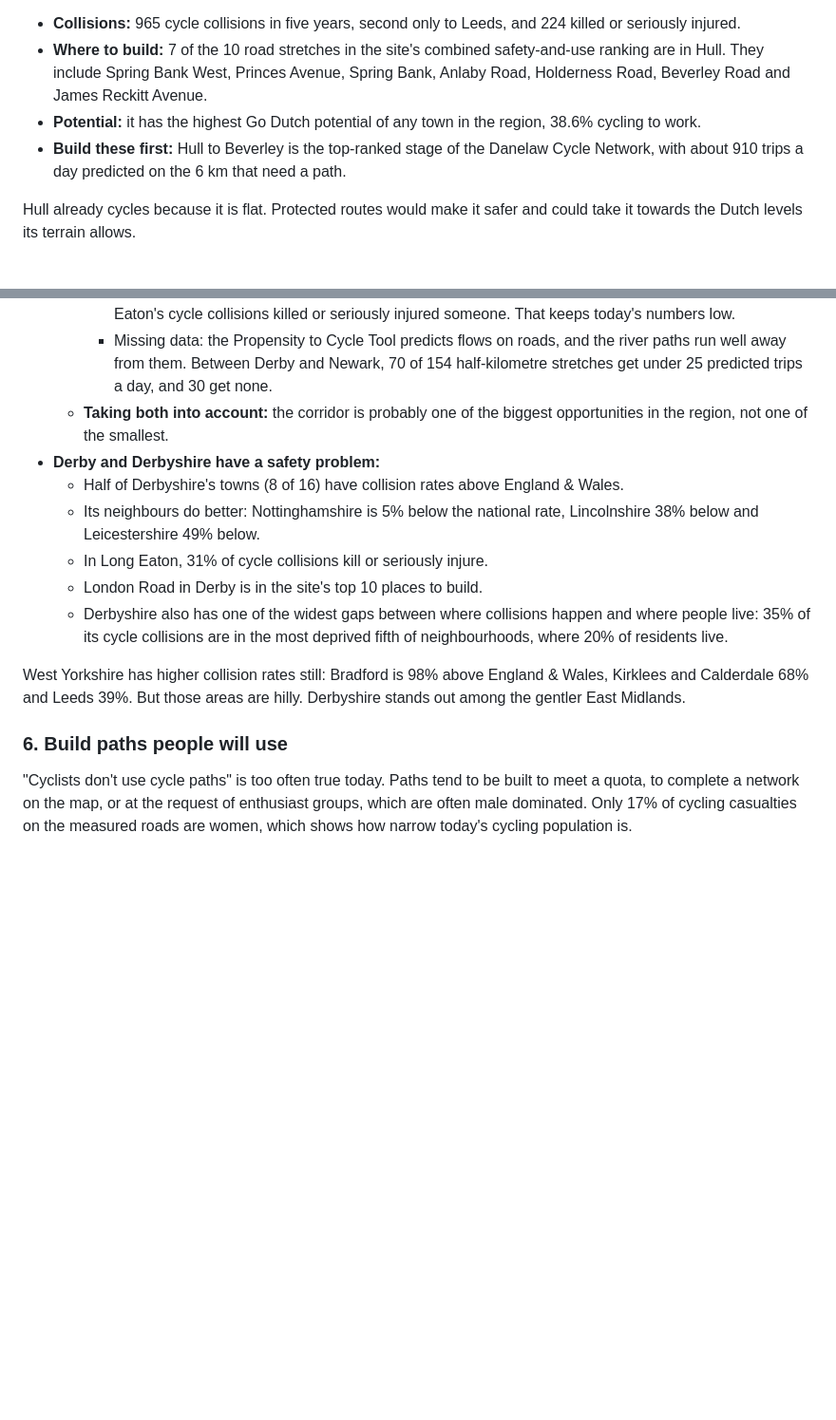
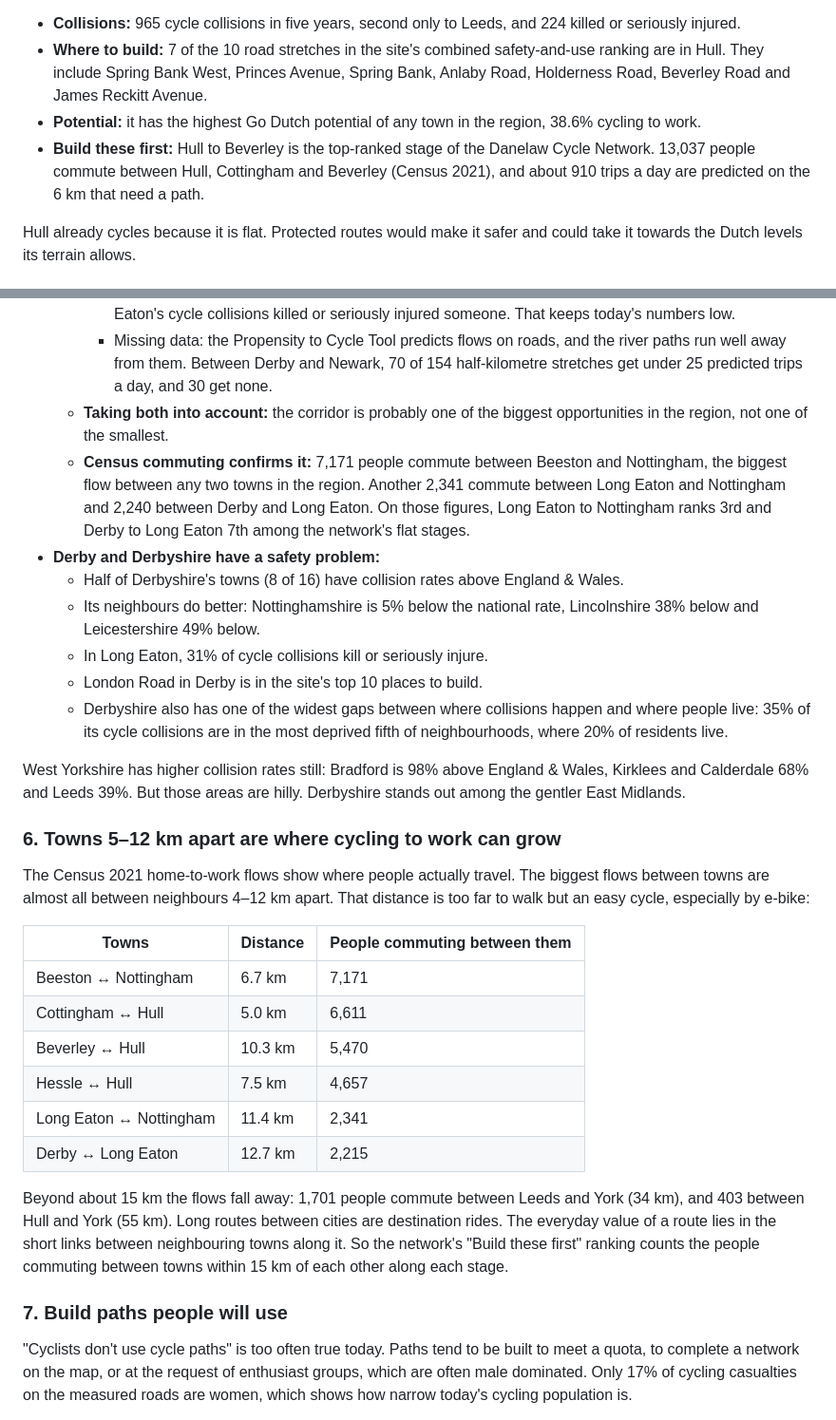
Before and after one commit to KevinMayfield/CycleStats, a Markdown page: FINDINGS.md, 2 parts joined by grey strips. Shown at 95% size. GitHub-like rendering; blank space fills up the shorter version.

Commit message:
FINDINGS: towns 5-12 km apart, Census commuting, updated build-first ranking
Co-Authored-By: Claude Opus 5.5 <noreply@anthropic.com>

```diff
--- a/FINDINGS.md
+++ b/FINDINGS.md
@@ -69,8 +69,9 @@ Hull especially would gain from segregated paths:
   include Spring Bank West, Princes Avenue, Spring Bank, Anlaby Road, Holderness Road, Beverley Road and James
   Reckitt Avenue.
 - **Potential:** it has the highest Go Dutch potential of any town in the region, 38.6% cycling to work.
-- **Build these first:** Hull to Beverley is the top-ranked stage of the Danelaw Cycle Network, with about 910 trips a
-  day predicted on the 6 km that need a path.
+- **Build these first:** Hull to Beverley is the top-ranked stage of the Danelaw Cycle Network. 13,037 people commute
+  between Hull, Cottingham and Beverley (Census 2021), and about 910 trips a day are predicted on the 6 km that need a
+  path.
 
 Hull already cycles because it is flat. Protected routes would make it safer and could take it towards the Dutch
 levels its terrain allows.
@@ -99,6 +100,10 @@ levels its terrain allows.
       get none.
   - **Taking both into account:** the corridor is probably one of the biggest opportunities in the region, not one
     of the smallest.
+  - **Census commuting confirms it:** 7,171 people commute between Beeston and Nottingham, the biggest flow between
+    any two towns in the region. Another 2,341 commute between Long Eaton and Nottingham and 2,240 between Derby and
+    Long Eaton. On those figures, Long Eaton to Nottingham ranks 3rd and Derby to Long Eaton 7th among the network's
+    flat stages.
 - **Derby and Derbyshire have a safety problem:**
   - Half of Derbyshire's towns (8 of 16) have collision rates above England & Wales.
   - Its neighbours do better: Nottinghamshire is 5% below the national rate, Lincolnshire 38% below and
@@ -111,7 +116,26 @@ levels its terrain allows.
 West Yorkshire has higher collision rates still: Bradford is 98% above England & Wales, Kirklees and Calderdale 68%
 and Leeds 39%. But those areas are hilly. Derbyshire stands out among the gentler East Midlands.
 
-### 6. Build paths people will use
+### 6. Towns 5–12 km apart are where cycling to work can grow
+
+The Census 2021 home-to-work flows show where people actually travel. The biggest flows between towns are almost all
+between neighbours 4–12 km apart. That distance is too far to walk but an easy cycle, especially by e-bike:
+
+| Towns | Distance | People commuting between them |
+|---|---|---|
+| Beeston ↔ Nottingham | 6.7 km | 7,171 |
+| Cottingham ↔ Hull | 5.0 km | 6,611 |
+| Beverley ↔ Hull | 10.3 km | 5,470 |
+| Hessle ↔ Hull | 7.5 km | 4,657 |
+| Long Eaton ↔ Nottingham | 11.4 km | 2,341 |
+| Derby ↔ Long Eaton | 12.7 km | 2,215 |
+
+Beyond about 15 km the flows fall away: 1,701 people commute between Leeds and York (34 km), and 403 between Hull and
+York (55 km). Long routes between cities are destination rides. The everyday value of a route lies in the short links
+between neighbouring towns along it. So the network's "Build these first" ranking counts the people commuting between
+towns within 15 km of each other along each stage.
+
+### 7. Build paths people will use
 
 "Cyclists don't use cycle paths" is too often true today. Paths tend to be built to meet a quota, to complete a
 network on the map, or at the request of enthusiast groups, which are often male dominated. Only 17% of cycling
```
Also changed, not shown: other parts of FINDINGS.md (+13 -6 lines).
